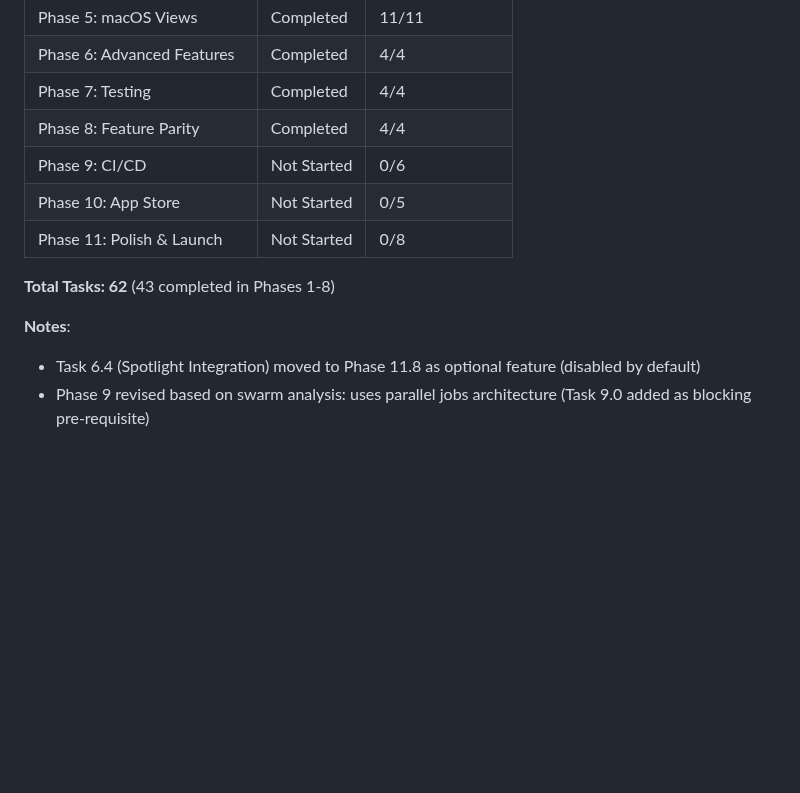
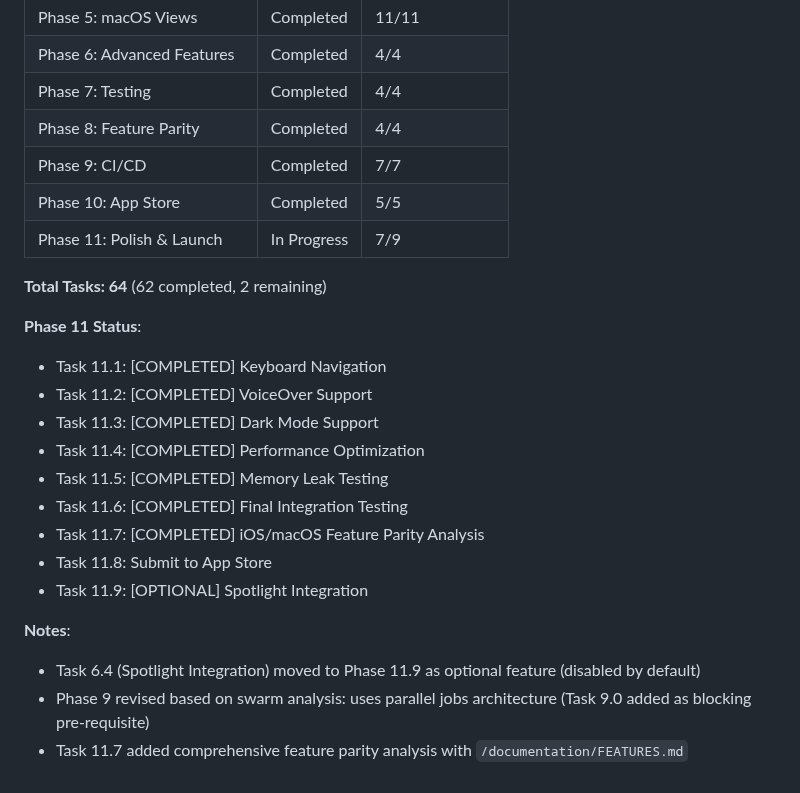
Before and after one commit to chmc/listall, a Markdown page: documentation/TODO.md, the part around one of its changes. Drawn GitHub-style; blank space fills up the shorter version.

```diff
--- a/documentation/TODO.md
+++ b/documentation/TODO.md
@@ -3808,12 +3918,24 @@ Based on swarm analysis, all workflows use **parallel jobs** for platform isolat
 | Phase 6: Advanced Features | Completed | 4/4 |
 | Phase 7: Testing | Completed | 4/4 |
 | Phase 8: Feature Parity | Completed | 4/4 |
-| Phase 9: CI/CD | Not Started | 0/6 |
-| Phase 10: App Store | Not Started | 0/5 |
-| Phase 11: Polish & Launch | Not Started | 0/8 |
-
-**Total Tasks: 62** (43 completed in Phases 1-8)
+| Phase 9: CI/CD | Completed | 7/7 |
+| Phase 10: App Store | Completed | 5/5 |
+| Phase 11: Polish & Launch | In Progress | 7/9 |
+
+**Total Tasks: 64** (62 completed, 2 remaining)
+
+**Phase 11 Status**:
+- Task 11.1: [COMPLETED] Keyboard Navigation
+- Task 11.2: [COMPLETED] VoiceOver Support
+- Task 11.3: [COMPLETED] Dark Mode Support
+- Task 11.4: [COMPLETED] Performance Optimization
+- Task 11.5: [COMPLETED] Memory Leak Testing
+- Task 11.6: [COMPLETED] Final Integration Testing
+- Task 11.7: [COMPLETED] iOS/macOS Feature Parity Analysis
+- Task 11.8: Submit to App Store
+- Task 11.9: [OPTIONAL] Spotlight Integration
 
 **Notes**:
-- Task 6.4 (Spotlight Integration) moved to Phase 11.8 as optional feature (disabled by default)
+- Task 6.4 (Spotlight Integration) moved to Phase 11.9 as optional feature (disabled by default)
 - Phase 9 revised based on swarm analysis: uses parallel jobs architecture (Task 9.0 added as blocking pre-requisite)
+- Task 11.7 added comprehensive feature parity analysis with `/documentation/FEATURES.md`
```
Also changed, not shown: other parts of documentation/TODO.md (+112 -2 lines), documentation/FEATURES.md (added, +461 -0 lines).
